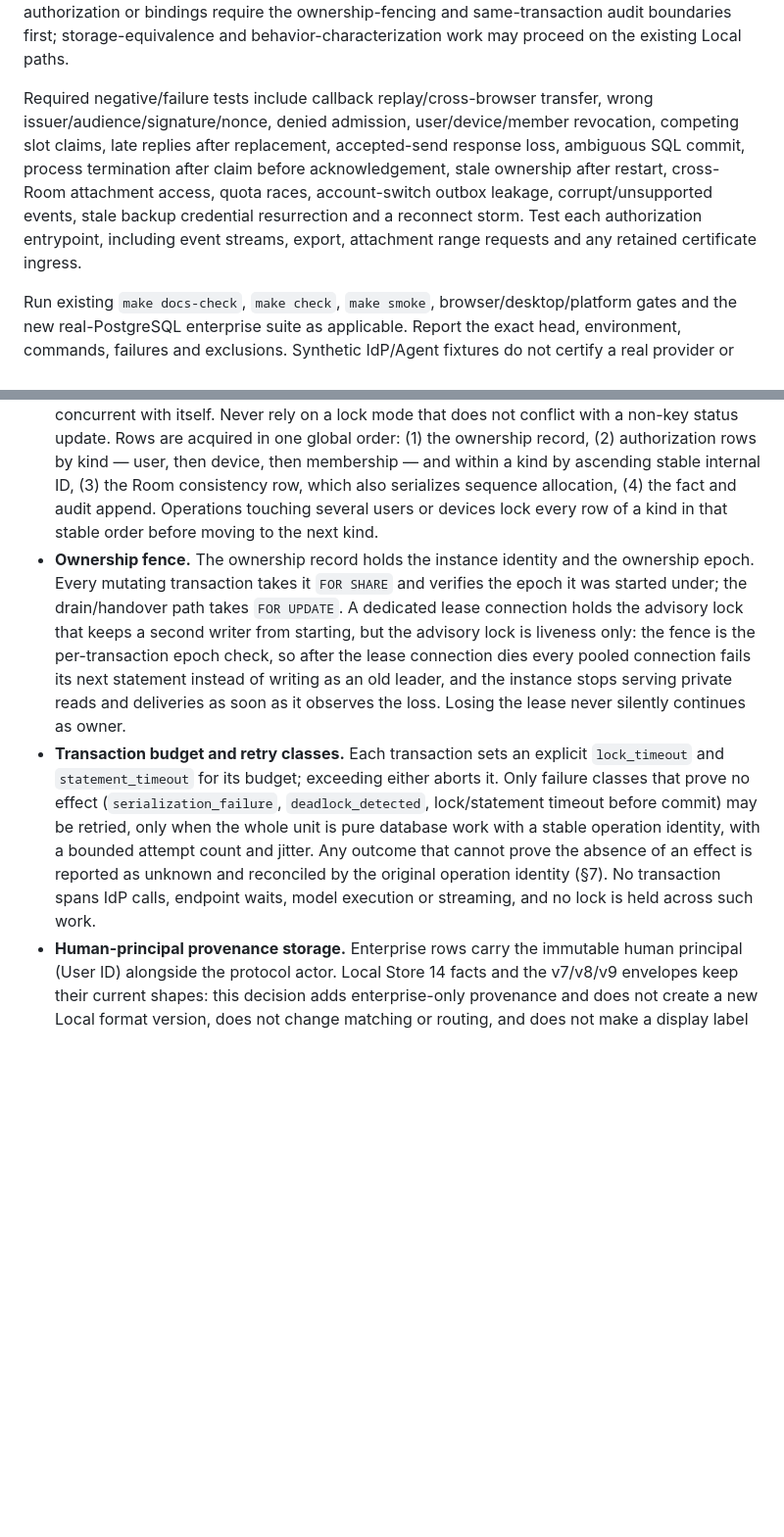
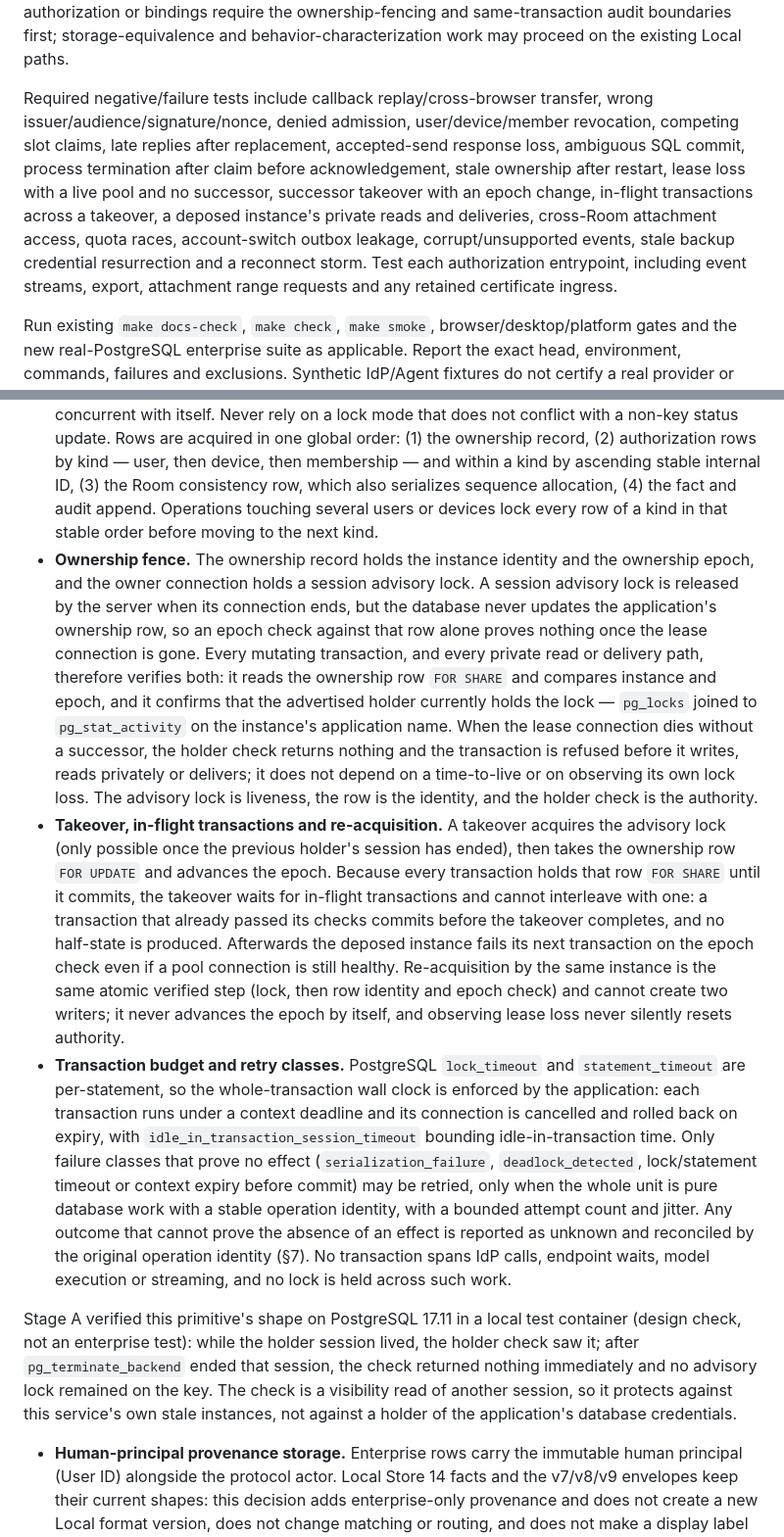
Before and after one commit to sean2077/pairroom, a Markdown page: docs/design/enterprise-service.md, 2 parts joined by grey strips. Shown at 98% size. Rendered like a GitHub page; blank space fills up the shorter version.

Commit message:
docs(enterprise): replace the ownership fence with a verifiable holder check
A session advisory lock is released by the server when its connection ends, but the database never updates the application's ownership row, so an epoch comparison against that row alone does not fence a lost lease. Every mutating transaction and every private read or delivery now also confirms that the advertised holder currently holds the lock (pg_locks joined to pg_stat_activity), which fails immediately when the lease connection dies even with no successor. Takeover, in-flight serialization, re-acquisition, and a real whole-transaction deadline with idle_in_transaction_session_timeout replace the previous per-statement-only budget; the required failure tests list the four fence regressions. Verified on PostgreSQL 17.11 as a design check.

```diff
--- a/docs/design/enterprise-service.md
+++ b/docs/design/enterprise-service.md
@@ -143,7 +143,7 @@ Stages may overlap on separate worktrees after interfaces are agreed. Keep the e
 
 The first vertical slice — real PostgreSQL with synthetic OIDC, two endpoint clients on symmetric slots, send/claim/stdout/acknowledgement, restart recovery, and revocation/replacement fencing — is the first acceptance milestone, not a release gate. Logical Projects, UI, attachment lifecycle, Linux deployment and capacity remain first-phase scope and must be delivered and verified before final acceptance and handover. Enterprise entrypoints and any acceptance of enterprise writes, authorization or bindings require the ownership-fencing and same-transaction audit boundaries first; storage-equivalence and behavior-characterization work may proceed on the existing Local paths.
 
-Required negative/failure tests include callback replay/cross-browser transfer, wrong issuer/audience/signature/nonce, denied admission, user/device/member revocation, competing slot claims, late replies after replacement, accepted-send response loss, ambiguous SQL commit, process termination after claim before acknowledgement, stale ownership after restart, cross-Room attachment access, quota races, account-switch outbox leakage, corrupt/unsupported events, stale backup credential resurrection and a reconnect storm. Test each authorization entrypoint, including event streams, export, attachment range requests and any retained certificate ingress.
+Required negative/failure tests include callback replay/cross-browser transfer, wrong issuer/audience/signature/nonce, denied admission, user/device/member revocation, competing slot claims, late replies after replacement, accepted-send response loss, ambiguous SQL commit, process termination after claim before acknowledgement, stale ownership after restart, lease loss with a live pool and no successor, successor takeover with an epoch change, in-flight transactions across a takeover, a deposed instance's private reads and deliveries, cross-Room attachment access, quota races, account-switch outbox leakage, corrupt/unsupported events, stale backup credential resurrection and a reconnect storm. Test each authorization entrypoint, including event streams, export, attachment range requests and any retained certificate ingress.
 
 Run existing `make docs-check`, `make check`, `make smoke`, browser/desktop/platform gates and the new real-PostgreSQL enterprise suite as applicable. Report the exact head, environment, commands, failures and exclusions. Synthetic IdP/Agent fixtures do not certify a real provider or authenticated native vendor session. Review at least security/identity, persistence/concurrency, CLI/protocol and UI/operations independently when reviewers are available; otherwise label sequential self-review honestly. Fix findings with failing-before/passing-after evidence and repeat affected review. A clean review is scoped evidence, never proof that no defects exist.
 
@@ -164,8 +164,11 @@ Engineering decisions delegated by the plan's "engineering choices need an ADR,
 - **Idempotency namespaces.** Two disjoint key spaces, never compared with each other. A Binding publication is keyed by deployment, Room, its exact Binding ID (slot and generation are carried inside that identity), the operation kind (`report` or explicit `send`) and that operation's own identifier — the report sequence for a publication, the client message ID for an explicit send. The current local engine already keys reports as bind ID plus generation plus sequence, and the enterprise key must not weaken that: two slots both at generation 1 with report sequence 1 are different operations with different owners. A human command is keyed by deployment, Room, human principal and its client command ID, and an explicit send that carries a human author keeps the Binding key with its author provenance rather than moving into the human space. Payload comparison for a repeated key covers destination generation, attachments, quotes and review evidence; a different payload under the same key is a definite conflict (the existing `send_payload_conflict` shape), never uncertainty. Neither path deduplicates by body.
 - **Commit-unknown projection.** An uncertain commit invalidates the resident projection and reconciles by the original operation identity against durable state. No guessed success is published, no external effect is retried, and only statements that are safe as pure database work may be retried, with a bounded attempt count. This refines §7's step 5 without changing it.
 - **Transaction isolation, lock modes and order.** Ordinary operations run at read-committed and take `FOR SHARE` on each authorization row they depend on (user, device registration, membership, Room role); disable, revoke, removal and role change take `FOR UPDATE` on the same rows, so they conflict with in-flight authorized work while authorized work stays concurrent with itself. Never rely on a lock mode that does not conflict with a non-key status update. Rows are acquired in one global order: (1) the ownership record, (2) authorization rows by kind — user, then device, then membership — and within a kind by ascending stable internal ID, (3) the Room consistency row, which also serializes sequence allocation, (4) the fact and audit append. Operations touching several users or devices lock every row of a kind in that stable order before moving to the next kind.
-- **Ownership fence.** The ownership record holds the instance identity and the ownership epoch. Every mutating transaction takes it `FOR SHARE` and verifies the epoch it was started under; the drain/handover path takes `FOR UPDATE`. A dedicated lease connection holds the advisory lock that keeps a second writer from starting, but the advisory lock is liveness only: the fence is the per-transaction epoch check, so after the lease connection dies every pooled connection fails its next statement instead of writing as an old leader, and the instance stops serving private reads and deliveries as soon as it observes the loss. Losing the lease never silently continues as owner.
-- **Transaction budget and retry classes.** Each transaction sets an explicit `lock_timeout` and `statement_timeout` for its budget; exceeding either aborts it. Only failure classes that prove no effect (`serialization_failure`, `deadlock_detected`, lock/statement timeout before commit) may be retried, only when the whole unit is pure database work with a stable operation identity, with a bounded attempt count and jitter. Any outcome that cannot prove the absence of an effect is reported as unknown and reconciled by the original operation identity (§7). No transaction spans IdP calls, endpoint waits, model execution or streaming, and no lock is held across such work.
+- **Ownership fence.** The ownership record holds the instance identity and the ownership epoch, and the owner connection holds a session advisory lock. A session advisory lock is released by the server when its connection ends, but the database never updates the application's ownership row, so an epoch check against that row alone proves nothing once the lease connection is gone. Every mutating transaction, and every private read or delivery path, therefore verifies both: it reads the ownership row `FOR SHARE` and compares instance and epoch, and it confirms that the advertised holder currently holds the lock — `pg_locks` joined to `pg_stat_activity` on the instance's application name. When the lease connection dies without a successor, the holder check returns nothing and the transaction is refused before it writes, reads privately or delivers; it does not depend on a time-to-live or on observing its own lock loss. The advisory lock is liveness, the row is the identity, and the holder check is the authority.
+- **Takeover, in-flight transactions and re-acquisition.** A takeover acquires the advisory lock (only possible once the previous holder's session has ended), then takes the ownership row `FOR UPDATE` and advances the epoch. Because every transaction holds that row `FOR SHARE` until it commits, the takeover waits for in-flight transactions and cannot interleave with one: a transaction that already passed its checks commits before the takeover completes, and no half-state is produced. Afterwards the deposed instance fails its next transaction on the epoch check even if a pool connection is still healthy. Re-acquisition by the same instance is the same atomic verified step (lock, then row identity and epoch check) and cannot create two writers; it never advances the epoch by itself, and observing lease loss never silently resets authority.
+- **Transaction budget and retry classes.** PostgreSQL `lock_timeout` and `statement_timeout` are per-statement, so the whole-transaction wall clock is enforced by the application: each transaction runs under a context deadline and its connection is cancelled and rolled back on expiry, with `idle_in_transaction_session_timeout` bounding idle-in-transaction time. Only failure classes that prove no effect (`serialization_failure`, `deadlock_detected`, lock/statement timeout or context expiry before commit) may be retried, only when the whole unit is pure database work with a stable operation identity, with a bounded attempt count and jitter. Any outcome that cannot prove the absence of an effect is reported as unknown and reconciled by the original operation identity (§7). No transaction spans IdP calls, endpoint waits, model execution or streaming, and no lock is held across such work.
+
+Stage A verified this primitive's shape on PostgreSQL 17.11 in a local test container (design check, not an enterprise test): while the holder session lived, the holder check saw it; after `pg_terminate_backend` ended that session, the check returned nothing immediately and no advisory lock remained on the key. The check is a visibility read of another session, so it protects against this service's own stale instances, not against a holder of the application's database credentials.
 - **Human-principal provenance storage.** Enterprise rows carry the immutable human principal (User ID) alongside the protocol actor. Local Store 14 facts and the v7/v8/v9 envelopes keep their current shapes: this decision adds enterprise-only provenance and does not create a new Local format version, does not change matching or routing, and does not make a display label (`author`) an identity.
 - **Session reservation release.** §3 owns the rule: the uniqueness unit is this deployment's own Device plus stable AgentInstance identity (or an endpoint-derived reservation key that reveals no raw vendor session), never a vendor session string the service does not hold and never a Runtime name. Its release is only an explicit unbind, revoke or replacement recorded as a durable fact, and the reservation stays visible to its owning user. An archived Room keeps its reservation rows; archiving is never a release, and a duplicate binding fails closed with a foreground recovery instruction.
 - **Operator bootstrap.** The operator seeds the first administrator by an explicit, documented operator action on the service host (a one-time enrollment for a named identity), audited like any privileged change. There is no first-login race, no claim-derived administrator, and the last-administrator protection stays in force during bootstrap and recovery.
```
